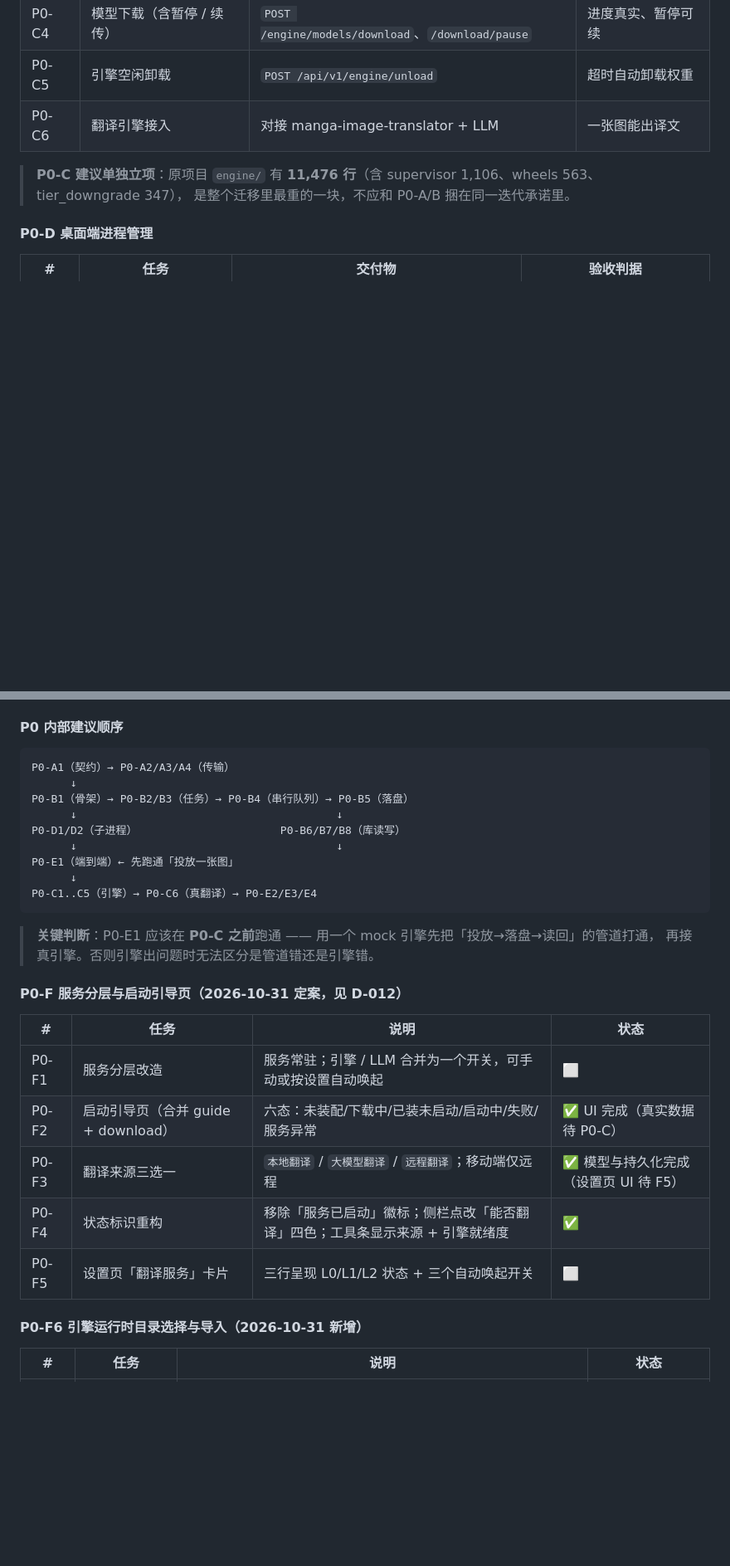
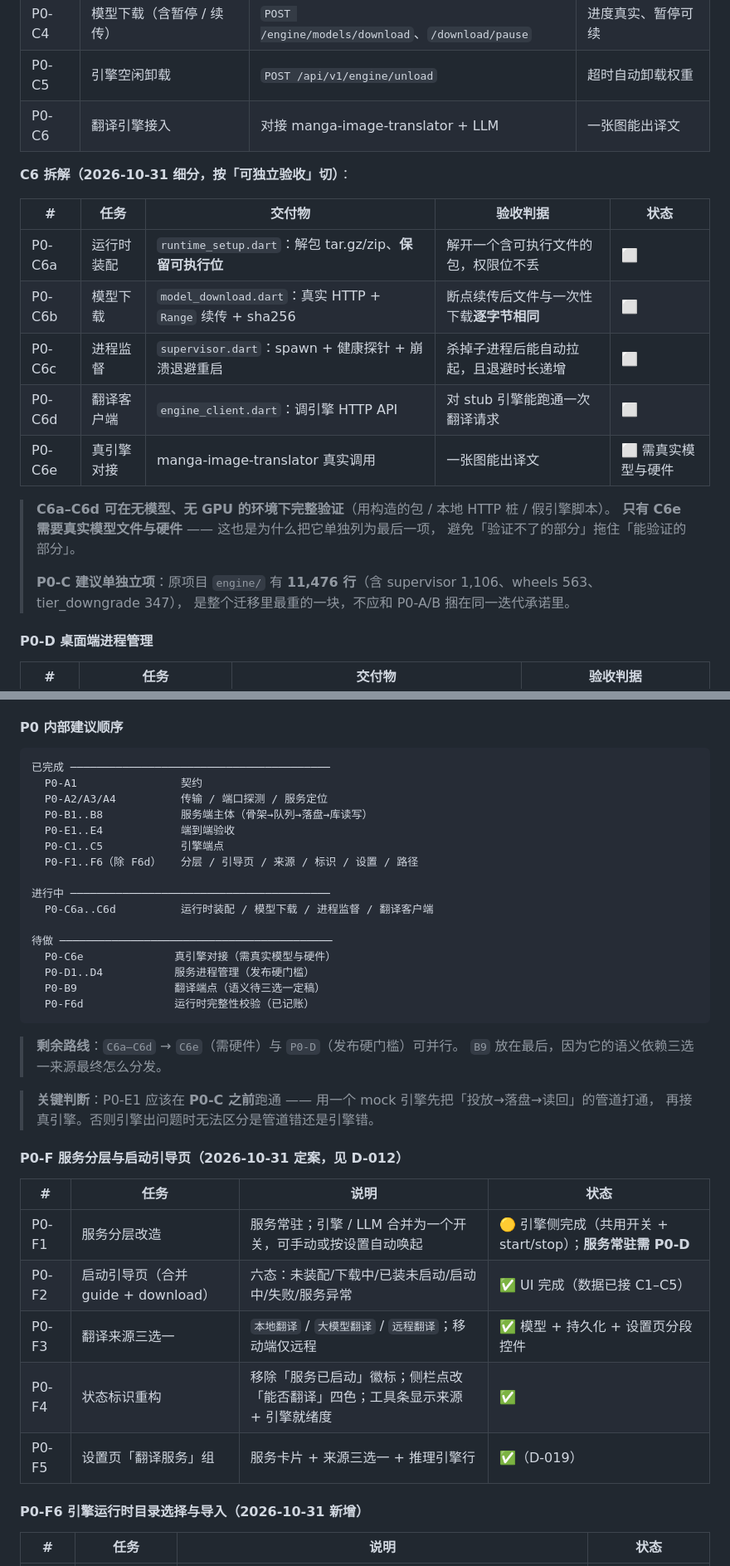
Before and after one commit to HTT-Oracion/miao-dock-flutter, a Markdown page: docs/internal/migration-priority.md, 2 parts joined by grey strips. Shown at 83% size. Rendered like a GitHub page; blank space fills up the shorter version.

Commit message:
docs: 修正迁移文档状态并细化引擎接入
- 新增 P0 状态总览与已知缺口
- 修正 E3 与 F5 状态标注
- B10 标记为由引擎端点顺带完成
- C6 拆为五项并按可验证性分层

````diff
--- a/docs/internal/migration-priority.md
+++ b/docs/internal/migration-priority.md
@@ -92,6 +113,20 @@
 | P0-C5 | 引擎空闲卸载 | `POST /api/v1/engine/unload` | 超时自动卸载权重 | ✅ |
 | P0-C6 | 翻译引擎接入 | 对接 manga-image-translator + LLM | 一张图能出译文 |
 
+**C6 拆解（2026-10-31 细分，按「可独立验收」切）**：
+
+| # | 任务 | 交付物 | 验收判据 | 状态 |
+|---|---|---|---|---|
+| P0-C6a | 运行时装配 | `runtime_setup.dart`：解包 tar.gz/zip、**保留可执行位** | 解开一个含可执行文件的包，权限位不丢 | ⬜ |
+| P0-C6b | 模型下载 | `model_download.dart`：真实 HTTP + `Range` 续传 + sha256 | 断点续传后文件与一次性下载**逐字节相同** | ⬜ |
+| P0-C6c | 进程监督 | `supervisor.dart`：spawn + 健康探针 + 崩溃退避重启 | 杀掉子进程后能自动拉起，且退避时长递增 | ⬜ |
+| P0-C6d | 翻译客户端 | `engine_client.dart`：调引擎 HTTP API | 对 stub 引擎能跑通一次翻译请求 | ⬜ |
+| P0-C6e | 真引擎对接 | manga-image-translator 真实调用 | 一张图能出译文 | ⬜ 需真实模型与硬件 |
+
+> **C6a–C6d 可在无模型、无 GPU 的环境下完整验证**（用构造的包 / 本地 HTTP 桩 / 假引擎脚本）。
+> **只有 C6e 需要真实模型文件与硬件** —— 这也是为什么把它单独列为最后一项，
+> 避免「验证不了的部分」拖住「能验证的部分」。
+>
 > **P0-C 建议单独立项**：原项目 `engine/` 有 **11,476 行**（含 supervisor 1,106、wheels 563、tier_downgrade 347），
 > 是整个迁移里最重的一块，不应和 P0-A/B 捆在同一迭代承诺里。
 
@@ -165,16 +200,26 @@
 #### P0 内部建议顺序
 
 ```
-P0-A1（契约）→ P0-A2/A3/A4（传输）
-      ↓
-P0-B1（骨架）→ P0-B2/B3（任务）→ P0-B4（串行队列）→ P0-B5（落盘）
-      ↓                                        ↓
-P0-D1/D2（子进程）                      P0-B6/B7/B8（库读写）
-      ↓                                        ↓
-P0-E1（端到端）← 先跑通「投放一张图」
-      ↓
-P0-C1..C5（引擎）→ P0-C6（真翻译）→ P0-E2/E3/E4
+已完成 ────────────────────────────────────────
+  P0-A1                契约
+  P0-A2/A3/A4          传输 / 端口探测 / 服务定位
+  P0-B1..B8            服务端主体（骨架→队列→落盘→库读写）
+  P0-E1..E4            端到端验收
+  P0-C1..C5            引擎端点
+  P0-F1..F6（除 F6d）   分层 / 引导页 / 来源 / 标识 / 设置 / 路径
+
+进行中 ────────────────────────────────────────
+  P0-C6a..C6d          运行时装配 / 模型下载 / 进程监督 / 翻译客户端
+
+待做 ──────────────────────────────────────────
+  P0-C6e              真引擎对接（需真实模型与硬件）
+  P0-D1..D4           服务进程管理（发布硬门槛）
+  P0-B9               翻译端点（语义待三选一定稿）
+  P0-F6d              运行时完整性校验（已记账）
 ```
+
+> **剩余路线**：`C6a–C6d` → `C6e`（需硬件）与 `P0-D`（发布硬门槛）可并行。
+> `B9` 放在最后，因为它的语义依赖三选一来源最终怎么分发。
 
 > **关键判断**：P0-E1 应该在 **P0-C 之前**跑通 —— 用一个 mock 引擎先把「投放→落盘→读回」的管道打通，
 > 再接真引擎。否则引擎出问题时无法区分是管道错还是引擎错。
@@ -183,11 +228,11 @@ P0-C1..C5（引擎）→ P0-C6（真翻译）→ P0-E2/E3/E4
 
 | # | 任务 | 说明 | 状态 |
 |---|---|---|---|
-| P0-F1 | 服务分层改造 | 服务常驻；引擎 / LLM 合并为一个开关，可手动或按设置自动唤起 | ⬜ |
-| P0-F2 | 启动引导页（合并 guide + download） | 六态：未装配/下载中/已装未启动/启动中/失败/服务异常 | ✅ UI 完成（真实数据待 P0-C） |
-| P0-F3 | 翻译来源三选一 | `本地翻译` / `大模型翻译` / `远程翻译`；移动端仅远程 | ✅ 模型与持久化完成（设置页 UI 待 F5） |
+| P0-F1 | 服务分层改造 | 服务常驻；引擎 / LLM 合并为一个开关，可手动或按设置自动唤起 | 🟡 引擎侧完成（共用开关 + start/stop）；**服务常驻需 P0-D** |
+| P0-F2 | 启动引导页（合并 guide + download） | 六态：未装配/下载中/已装未启动/启动中/失败/服务异常 | ✅ UI 完成（数据已接 C1–C5） |
+| P0-F3 | 翻译来源三选一 | `本地翻译` / `大模型翻译` / `远程翻译`；移动端仅远程 | ✅ 模型 + 持久化 + 设置页分段控件 |
 | P0-F4 | 状态标识重构 | 移除「服务已启动」徽标；侧栏点改「能否翻译」四色；工具条显示来源 + 引擎就绪度 | ✅ |
-| P0-F5 | 设置页「翻译服务」卡片 | 三行呈现 L0/L1/L2 状态 + 三个自动唤起开关 | ⬜ |
+| P0-F5 | 设置页「翻译服务」组 | 服务卡片 + 来源三选一 + 推理引擎行 | ✅（D-019） |
 
 #### P0-F6 引擎运行时目录选择与导入（2026-10-31 新增）
 
````
Also changed, not shown: other parts of docs/internal/migration-priority.md (+26 -5 lines).
